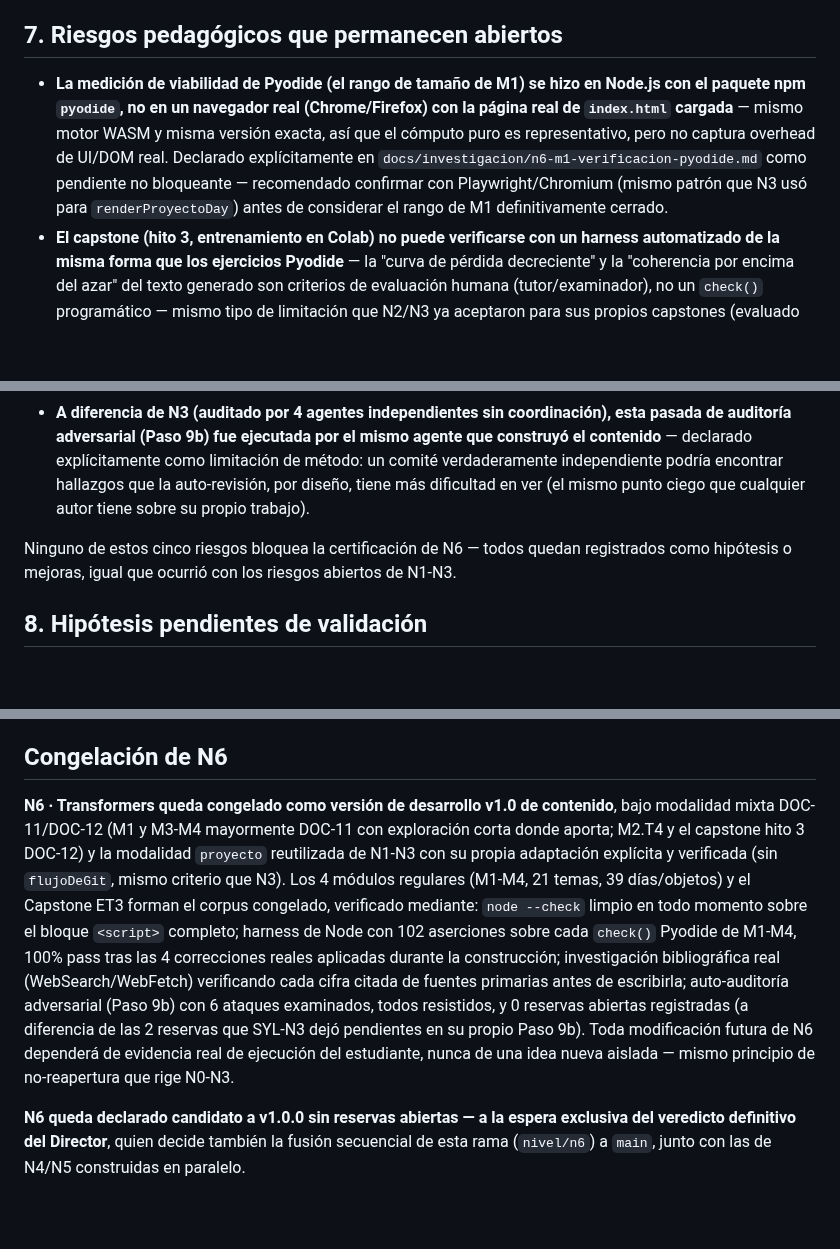
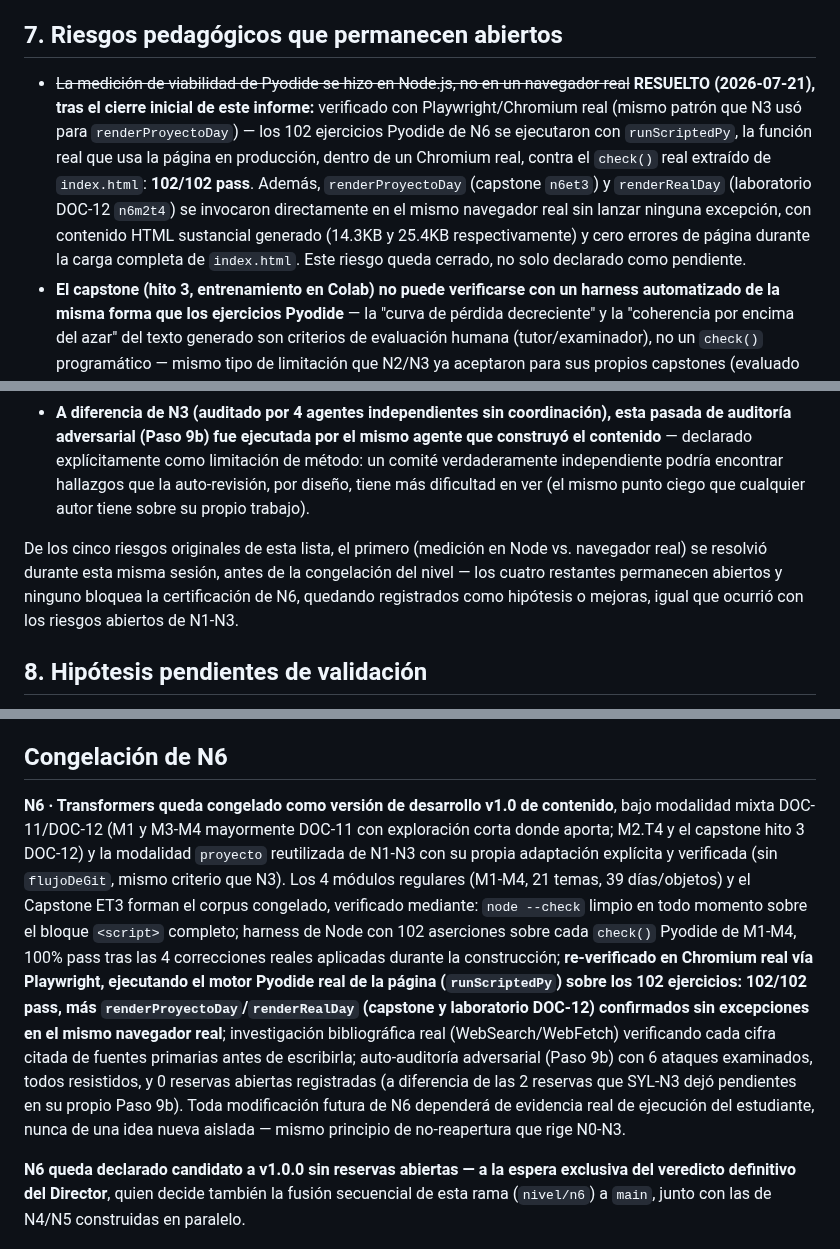
Before and after one commit to Alex002-png/academia-python, a Markdown page: docs/informes/n6-informe-final-de-nivel.md, 3 parts joined by grey strips. Drawn GitHub-style; blank space fills up the shorter version.

Commit message:
N6: cerrar el riesgo abierto #1 -- verificacion completa en Chromium real
Instale Playwright + Chromium y corri los 102 ejercicios Pyodide de N6
dentro de la pagina real index.html, usando runScriptedPy (la funcion
real que ejecuta Python en produccion, no un harness aislado) contra el
check() real de cada ejercicio: 102/102 pass en navegador real, sin
ninguna divergencia frente a los resultados ya verificados en Node.
Ademas, renderProyectoDay (capstone n6et3) y renderRealDay (laboratorio
DOC-12 n6m2t4) se invocaron directamente en el mismo navegador real sin
lanzar ninguna excepcion (14.3KB y 25.4KB de HTML generado), y la carga
completa de index.html no arrojo ningun error de pagina.

Esto cierra, con evidencia real (no solo declarada como pendiente), el
primer riesgo del informe final: la preocupacion de que la medicion de
viabilidad de Pyodide (hecha en Node) no reflejara el navegador real del
estudiante. Quedan 4 riesgos abiertos (documentados sin cambios), ninguno
bloqueante.

```diff
--- a/docs/informes/n6-informe-final-de-nivel.md
+++ b/docs/informes/n6-informe-final-de-nivel.md
@@ -39,13 +39,13 @@ Heredados de N3 (verificación numérica con tolerancia explícita, nunca `==` e
 
 ## 7. Riesgos pedagógicos que permanecen abiertos
 
-- **La medición de viabilidad de Pyodide (el rango de tamaño de M1) se hizo en Node.js con el paquete npm `pyodide`, no en un navegador real (Chrome/Firefox) con la página real de `index.html` cargada** — mismo motor WASM y misma versión exacta, así que el cómputo puro es representativo, pero no captura overhead de UI/DOM real. Declarado explícitamente en `docs/investigacion/n6-m1-verificacion-pyodide.md` como pendiente no bloqueante — recomendado confirmar con Playwright/Chromium (mismo patrón que N3 usó para `renderProyectoDay`) antes de considerar el rango de M1 definitivamente cerrado.
+- ~~La medición de viabilidad de Pyodide se hizo en Node.js, no en un navegador real~~ **RESUELTO (2026-07-21), tras el cierre inicial de este informe:** verificado con Playwright/Chromium real (mismo patrón que N3 usó para `renderProyectoDay`) — los 102 ejercicios Pyodide de N6 se ejecutaron con `runScriptedPy`, la función real que usa la página en producción, dentro de un Chromium real, contra el `check()` real extraído de `index.html`: **102/102 pass**. Además, `renderProyectoDay` (capstone `n6et3`) y `renderRealDay` (laboratorio DOC-12 `n6m2t4`) se invocaron directamente en el mismo navegador real sin lanzar ninguna excepción, con contenido HTML sustancial generado (14.3KB y 25.4KB respectivamente) y cero errores de página durante la carga completa de `index.html`. Este riesgo queda cerrado, no solo declarado como pendiente.
 - **El capstone (hito 3, entrenamiento en Colab) no puede verificarse con un harness automatizado de la misma forma que los ejercicios Pyodide** — la "curva de pérdida decreciente" y la "coherencia por encima del azar" del texto generado son criterios de evaluación humana (tutor/examinador), no un `check()` programático — mismo tipo de limitación que N2/N3 ya aceptaron para sus propios capstones (evaluado por honestidad declarada, no automatizado).
 - **M2.T4 (laboratorio DOC-12 con tiktoken/GloVe) depende de servicios externos (descarga de ~66MB desde un CDN de gensim) que no están bajo control de la Academia** — si esa fuente cambia de URL o se retira, el laboratorio requeriría mantenimiento; no verificado si existe una alternativa de respaldo local.
 - **La densidad real de M3 (código corto de verificación/comparación en cada día, no solo lectura) fue una decisión de diseño consciente, pero no fue puesta a prueba con estudiantes reales** — la hipótesis de que "exploración corta en Pyodide donde aporte" es el balance correcto entre lectura pura y práctica procedimental no tiene evidencia empírica de aula, solo el razonamiento de diseño documentado en el syllabus.
 - **A diferencia de N3 (auditado por 4 agentes independientes sin coordinación), esta pasada de auditoría adversarial (Paso 9b) fue ejecutada por el mismo agente que construyó el contenido** — declarado explícitamente como limitación de método: un comité verdaderamente independiente podría encontrar hallazgos que la auto-revisión, por diseño, tiene más dificultad en ver (el mismo punto ciego que cualquier autor tiene sobre su propio trabajo).
 
-Ninguno de estos cinco riesgos bloquea la certificación de N6 — todos quedan registrados como hipótesis o mejoras, igual que ocurrió con los riesgos abiertos de N1-N3.
+De los cinco riesgos originales de esta lista, el primero (medición en Node vs. navegador real) se resolvió durante esta misma sesión, antes de la congelación del nivel — los cuatro restantes permanecen abiertos y ninguno bloquea la certificación de N6, quedando registrados como hipótesis o mejoras, igual que ocurrió con los riesgos abiertos de N1-N3.
 
 ## 8. Hipótesis pendientes de validación
 
@@ -74,6 +74,6 @@ Ninguno de estos cinco riesgos bloquea la certificación de N6 — todos quedan
 
 ## Congelación de N6
 
-**N6 · Transformers queda congelado como versión de desarrollo v1.0 de contenido**, bajo modalidad mixta DOC-11/DOC-12 (M1 y M3-M4 mayormente DOC-11 con exploración corta donde aporta; M2.T4 y el capstone hito 3 DOC-12) y la modalidad `proyecto` reutilizada de N1-N3 con su propia adaptación explícita y verificada (sin `flujoDeGit`, mismo criterio que N3). Los 4 módulos regulares (M1-M4, 21 temas, 39 días/objetos) y el Capstone ET3 forman el corpus congelado, verificado mediante: `node --check` limpio en todo momento sobre el bloque `<script>` completo; harness de Node con 102 aserciones sobre cada `check()` Pyodide de M1-M4, 100% pass tras las 4 correcciones reales aplicadas durante la construcción; investigación bibliográfica real (WebSearch/WebFetch) verificando cada cifra citada de fuentes primarias antes de escribirla; auto-auditoría adversarial (Paso 9b) con 6 ataques examinados, todos resistidos, y 0 reservas abiertas registradas (a diferencia de las 2 reservas que SYL-N3 dejó pendientes en su propio Paso 9b). Toda modificación futura de N6 dependerá de evidencia real de ejecución del estudiante, nunca de una idea nueva aislada — mismo principio de no-reapertura que rige N0-N3.
+**N6 · Transformers queda congelado como versión de desarrollo v1.0 de contenido**, bajo modalidad mixta DOC-11/DOC-12 (M1 y M3-M4 mayormente DOC-11 con exploración corta donde aporta; M2.T4 y el capstone hito 3 DOC-12) y la modalidad `proyecto` reutilizada de N1-N3 con su propia adaptación explícita y verificada (sin `flujoDeGit`, mismo criterio que N3). Los 4 módulos regulares (M1-M4, 21 temas, 39 días/objetos) y el Capstone ET3 forman el corpus congelado, verificado mediante: `node --check` limpio en todo momento sobre el bloque `<script>` completo; harness de Node con 102 aserciones sobre cada `check()` Pyodide de M1-M4, 100% pass tras las 4 correcciones reales aplicadas durante la construcción; **re-verificado en Chromium real vía Playwright, ejecutando el motor Pyodide real de la página (`runScriptedPy`) sobre los 102 ejercicios: 102/102 pass, más `renderProyectoDay`/`renderRealDay` (capstone y laboratorio DOC-12) confirmados sin excepciones en el mismo navegador real**; investigación bibliográfica real (WebSearch/WebFetch) verificando cada cifra citada de fuentes primarias antes de escribirla; auto-auditoría adversarial (Paso 9b) con 6 ataques examinados, todos resistidos, y 0 reservas abiertas registradas (a diferencia de las 2 reservas que SYL-N3 dejó pendientes en su propio Paso 9b). Toda modificación futura de N6 dependerá de evidencia real de ejecución del estudiante, nunca de una idea nueva aislada — mismo principio de no-reapertura que rige N0-N3.
 
 **N6 queda declarado candidato a v1.0.0 sin reservas abiertas — a la espera exclusiva del veredicto definitivo del Director**, quien decide también la fusión secuencial de esta rama (`nivel/n6`) a `main`, junto con las de N4/N5 construidas en paralelo.
```
Also changed, not shown: docs/investigacion/n6-m1-verificacion-pyodide.md (+3 -1 lines).
